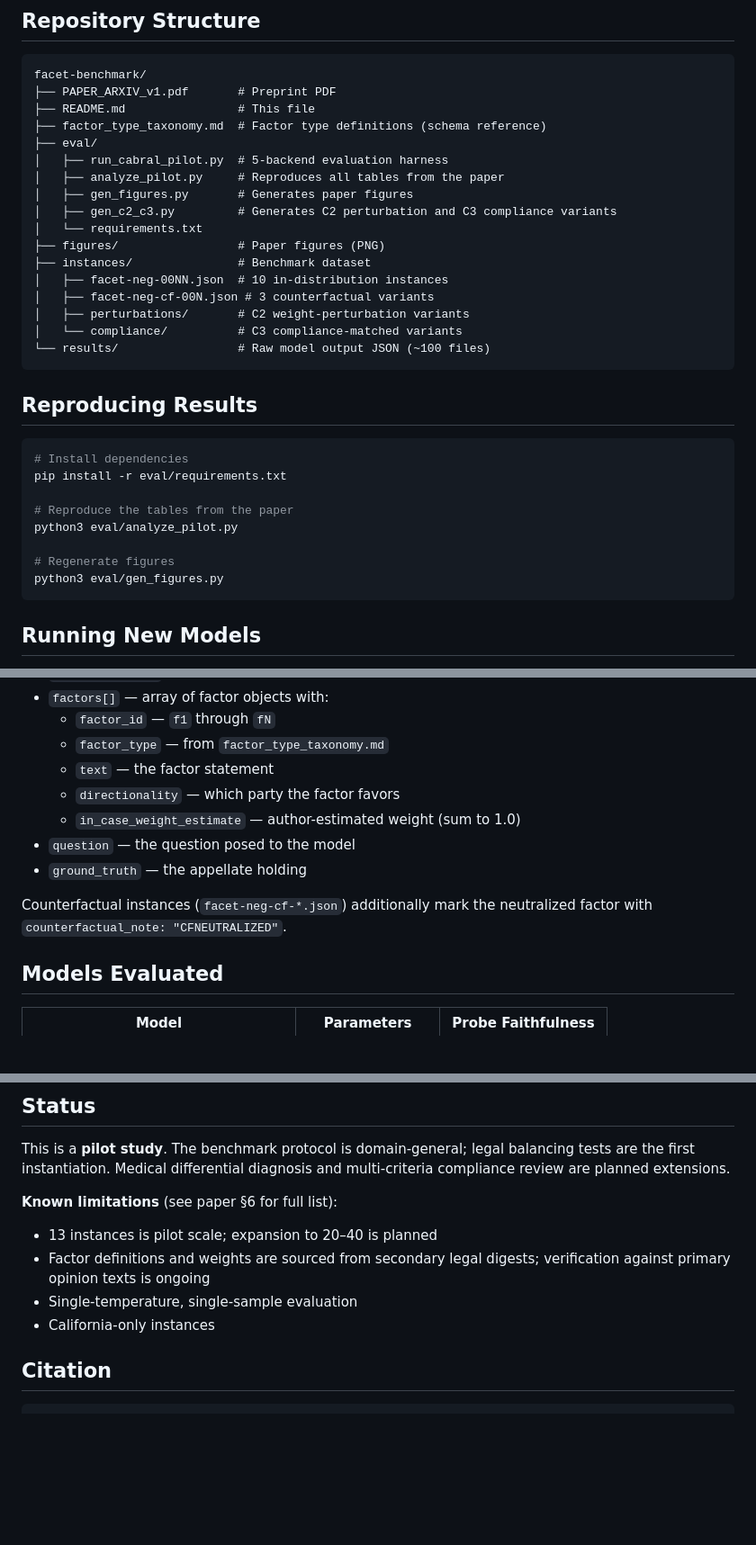
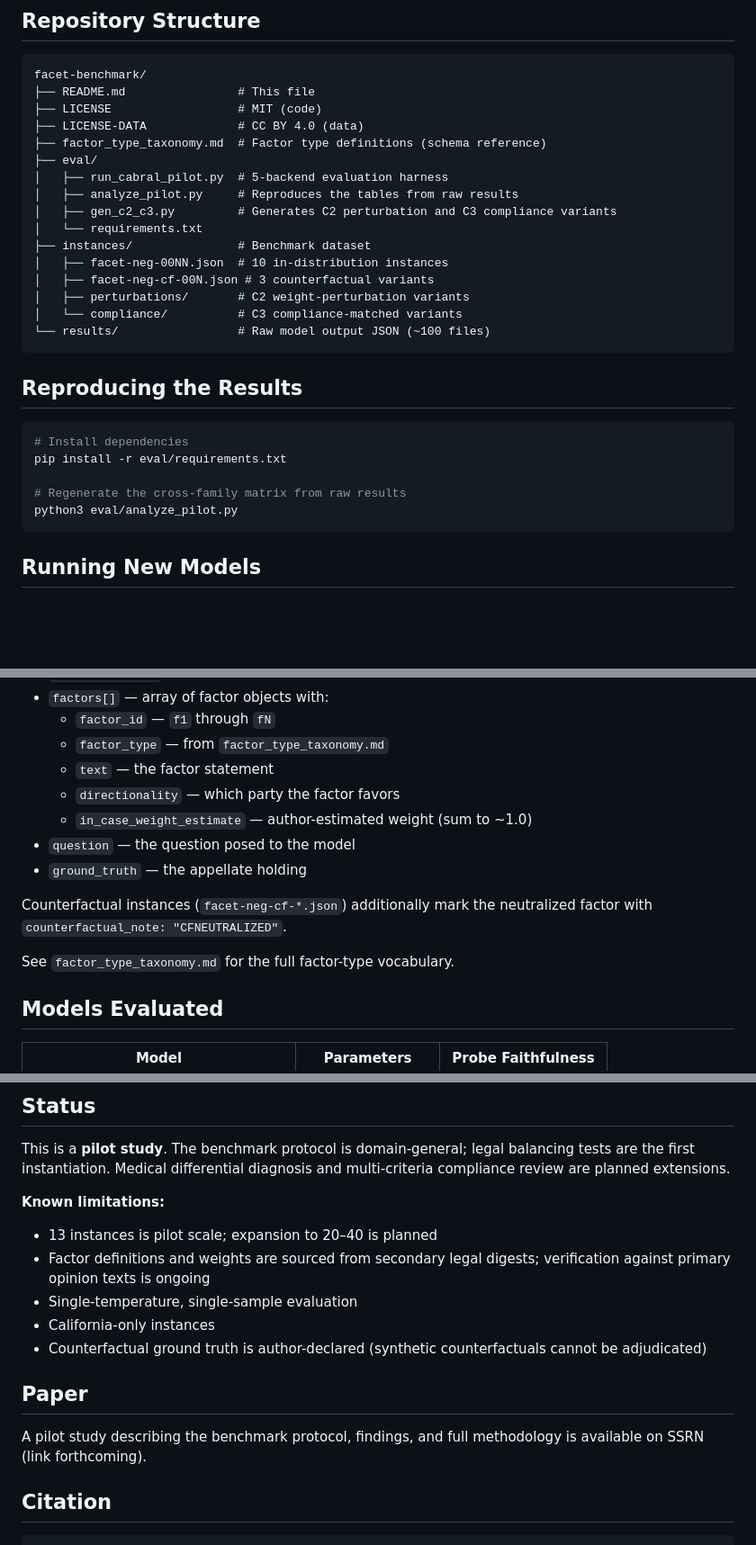
Before and after one commit to Venkateshwar-PortoAI/facet-benchmark, a Markdown page: README.md, 3 parts joined by grey strips. Shown at 90% size. Drawn GitHub-style; blank space fills up the shorter version.

Commit message:
docs: fix README — remove references to files not in public repo

````diff
--- a/README.md
+++ b/README.md
@@ -30,16 +28,15 @@ We evaluate 9 frontier model configurations from 6 labs (Anthropic, OpenAI, Meta
 
 ```
 facet-benchmark/
-├── PAPER_ARXIV_v1.pdf       # Preprint PDF
 ├── README.md                # This file
+├── LICENSE                  # MIT (code)
+├── LICENSE-DATA             # CC BY 4.0 (data)
 ├── factor_type_taxonomy.md  # Factor type definitions (schema reference)
 ├── eval/
 │   ├── run_cabral_pilot.py  # 5-backend evaluation harness
-│   ├── analyze_pilot.py     # Reproduces all tables from the paper
-│   ├── gen_figures.py       # Generates paper figures
+│   ├── analyze_pilot.py     # Reproduces the tables from raw results
 │   ├── gen_c2_c3.py         # Generates C2 perturbation and C3 compliance variants
 │   └── requirements.txt
-├── figures/                 # Paper figures (PNG)
 ├── instances/               # Benchmark dataset
 │   ├── facet-neg-00NN.json  # 10 in-distribution instances
 │   ├── facet-neg-cf-00N.json # 3 counterfactual variants
@@ -48,17 +45,14 @@ facet-benchmark/
 └── results/                 # Raw model output JSON (~100 files)
 ```
 
-## Reproducing Results
+## Reproducing the Results
 
 ```bash
 # Install dependencies
 pip install -r eval/requirements.txt
 
-# Reproduce the tables from the paper
+# Regenerate the cross-family matrix from raw results
 python3 eval/analyze_pilot.py
-
-# Regenerate figures
-python3 eval/gen_figures.py
 ```
 
 ## Running New Models
@@ -90,11 +84,13 @@ Each instance JSON contains:
   - `factor_type` — from `factor_type_taxonomy.md`
   - `text` — the factor statement
   - `directionality` — which party the factor favors
-  - `in_case_weight_estimate` — author-estimated weight (sum to 1.0)
+  - `in_case_weight_estimate` — author-estimated weight (sum to ~1.0)
 - `question` — the question posed to the model
 - `ground_truth` — the appellate holding
 
 Counterfactual instances (`facet-neg-cf-*.json`) additionally mark the neutralized factor with `counterfactual_note: "CFNEUTRALIZED"`.
+
+See `factor_type_taxonomy.md` for the full factor-type vocabulary.
 
 ## Models Evaluated
 
@@ -114,11 +110,16 @@ Counterfactual instances (`facet-neg-cf-*.json`) additionally mark the neutraliz
 
 This is a **pilot study**. The benchmark protocol is domain-general; legal balancing tests are the first instantiation. Medical differential diagnosis and multi-criteria compliance review are planned extensions.
 
-**Known limitations** (see paper §6 for full list):
+**Known limitations:**
 - 13 instances is pilot scale; expansion to 20–40 is planned
 - Factor definitions and weights are sourced from secondary legal digests; verification against primary opinion texts is ongoing
 - Single-temperature, single-sample evaluation
 - California-only instances
+- Counterfactual ground truth is author-declared (synthetic counterfactuals cannot be adjudicated)
+
+## Paper
+
+A pilot study describing the benchmark protocol, findings, and full methodology is available on SSRN (link forthcoming).
 
 ## Citation
 
````
Also changed, not shown: other parts of README.md (+0 -2 lines).
